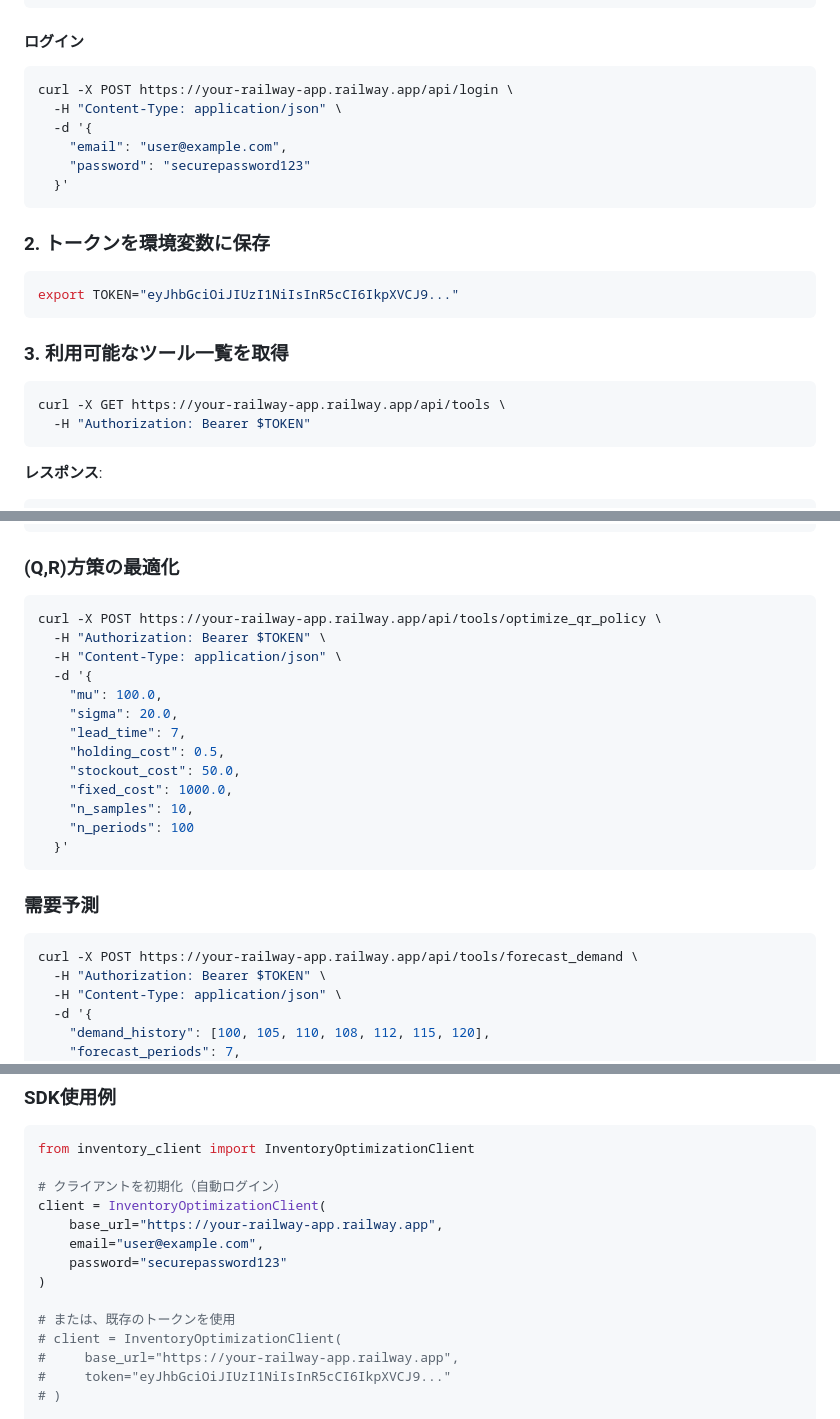
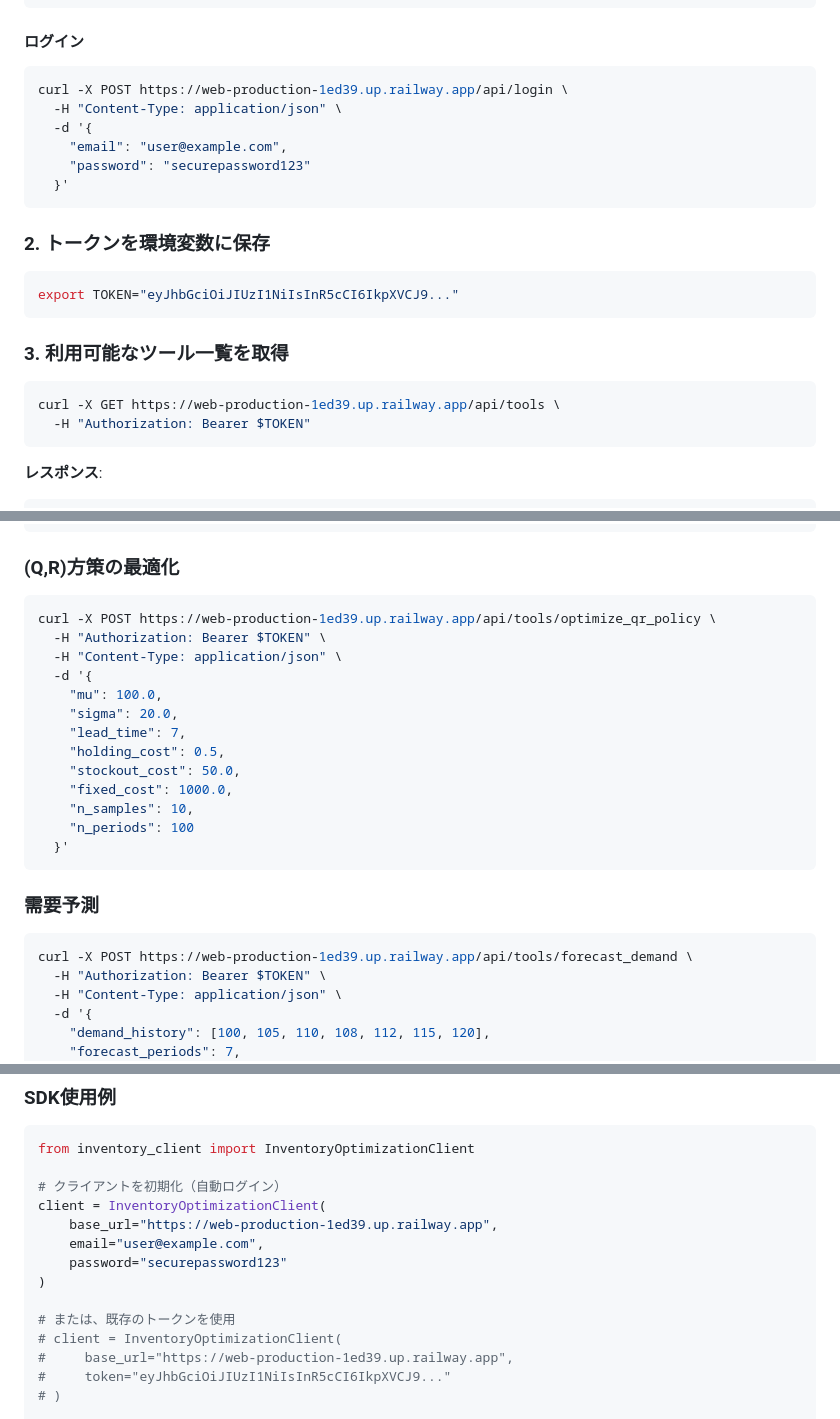
Before and after one commit to kaz-kobayashi/langflow-mcp, a Markdown page: API_USAGE_GUIDE.md, 3 parts joined by grey strips. Drawn GitHub-style.

````diff
--- a/API_USAGE_GUIDE.md
+++ b/API_USAGE_GUIDE.md
@@ -35,7 +35,7 @@ curl -X POST https://your-railway-app.railway.app/api/register \
 #### ログイン
 
 ```bash
-curl -X POST https://your-railway-app.railway.app/api/login \
+curl -X POST https://web-production-1ed39.up.railway.app/api/login \
   -H "Content-Type: application/json" \
   -d '{
     "email": "user@example.com",
@@ -52,7 +52,7 @@ export TOKEN="eyJhbGciOiJIUzI1NiIsInR5cCI6IkpXVCJ9..."
 ### 3. 利用可能なツール一覧を取得
 
 ```bash
-curl -X GET https://your-railway-app.railway.app/api/tools \
+curl -X GET https://web-production-1ed39.up.railway.app/api/tools \
   -H "Authorization: Bearer $TOKEN"
 ```
 
@@ -160,7 +160,7 @@ curl -X POST https://your-railway-app.railway.app/api/tools/calculate_safety_sto
 ### (Q,R)方策の最適化
 
 ```bash
-curl -X POST https://your-railway-app.railway.app/api/tools/optimize_qr_policy \
+curl -X POST https://web-production-1ed39.up.railway.app/api/tools/optimize_qr_policy \
   -H "Authorization: Bearer $TOKEN" \
   -H "Content-Type: application/json" \
   -d '{
@@ -178,7 +178,7 @@ curl -X POST https://your-railway-app.railway.app/api/tools/optimize_qr_policy \
 ### 需要予測
 
 ```bash
-curl -X POST https://your-railway-app.railway.app/api/tools/forecast_demand \
+curl -X POST https://web-production-1ed39.up.railway.app/api/tools/forecast_demand \
   -H "Authorization: Bearer $TOKEN" \
   -H "Content-Type: application/json" \
   -d '{
@@ -339,14 +339,14 @@ from inventory_client import InventoryOptimizationClient
 
 # クライアントを初期化（自動ログイン）
 client = InventoryOptimizationClient(
-    base_url="https://your-railway-app.railway.app",
+    base_url="https://web-production-1ed39.up.railway.app",
     email="user@example.com",
     password="securepassword123"
 )
 
 # または、既存のトークンを使用
 # client = InventoryOptimizationClient(
-#     base_url="https://your-railway-app.railway.app",
+#     base_url="https://web-production-1ed39.up.railway.app",
 #     token="eyJhbGciOiJIUzI1NiIsInR5cCI6IkpXVCJ9..."
 # )
 
````
Also changed, not shown: other parts of API_USAGE_GUIDE.md (+6 -6 lines), TOKEN_ISSUANCE_GUIDE.md (+11 -11 lines).
